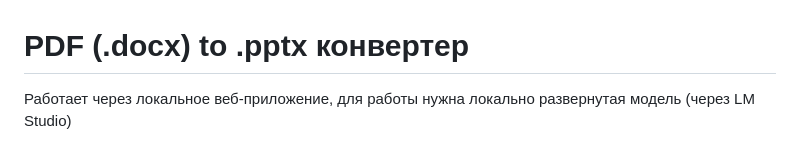
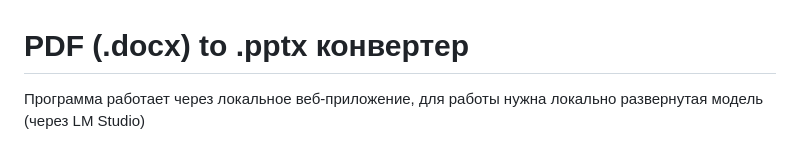
Before and after one commit to ratelimitedpanda/converter_to_pptx, a Markdown page: README.md, the part around one of its changes. Drawn GitHub-style.

```diff
--- a/README.md
+++ b/README.md
@@ -1,4 +1,4 @@
 # PDF (.docx) to .pptx конвертер
 
-Работает через локальное веб-приложение, для работы нужна локально развернутая модель (через LM Studio)
+Программа работает через локальное веб-приложение, для работы нужна локально развернутая модель (через LM Studio)
 
```
Also changed, not shown: other parts of README.md (+21 -0 lines).
